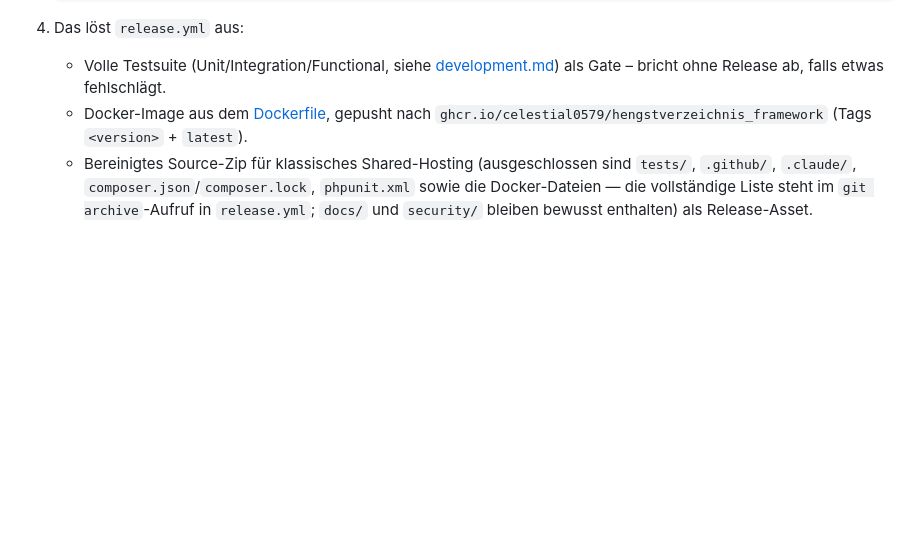
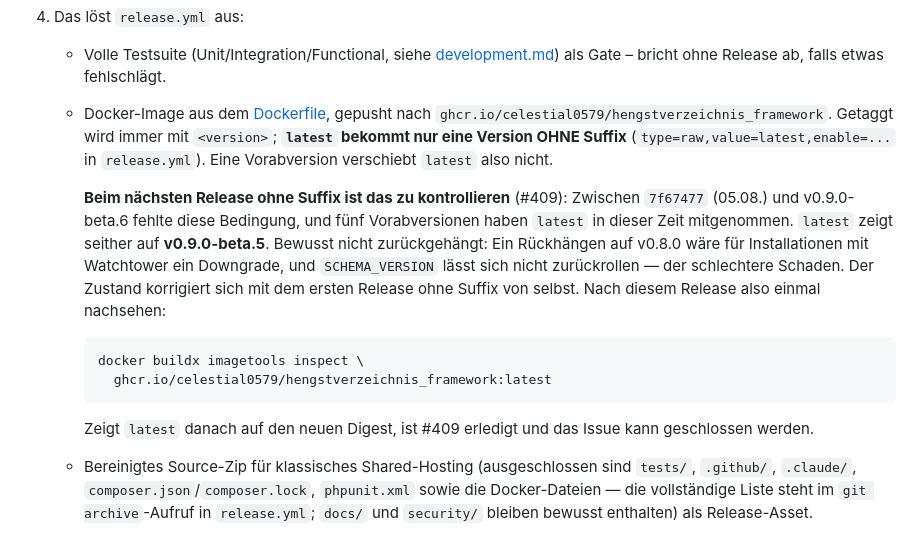
Before and after one commit to Celestial0579/Hengstverzeichnis_Framework, a Markdown page: docs/releasing.md, the part around the change. Rendered like a GitHub page; blank space fills up the shorter version.

Commit message:
Release-Anleitung: was :latest bekommt, und was mit dem Altstand ist (#409) (#422)
Die Anleitung behauptete, jeder Release setze `<version>` UND `latest`. Seit
v0.9.0-beta.6 stimmt das nicht mehr - `latest` bekommt nur eine Version ohne
Suffix (`type=raw,value=latest,enable=...`).

Dazu die Entscheidung zum Altstand, damit sie nicht bei der nächsten Freigabe
neu getroffen werden muss: `latest` zeigt auf v0.9.0-beta.5 und bleibt dort.
Ein Rückhängen auf v0.8.0 wäre für Installationen mit Watchtower ein Downgrade,
und SCHEMA_VERSION lässt sich nicht zurückrollen - das wäre der schlechtere
Schaden. Der Zustand korrigiert sich mit dem ersten Release ohne Suffix von
selbst.

Damit das dann auch jemand nachsieht, steht die Kontrolle als Schritt in der
Anleitung, mit dem Befehl und dem Hinweis, dass #409 danach geschlossen werden
kann. Eine Entscheidung, die nur in einem Issue-Kommentar steht, wird beim
Release nicht gelesen.

Co-Authored-By: Claude Opus 5 <noreply@anthropic.com>

````diff
--- a/docs/releasing.md
+++ b/docs/releasing.md
@@ -111,8 +111,27 @@ wäre ab dem nächsten Commit falsch, und zwar unbemerkt.
      [development.md](development.md#tests)) als Gate – bricht ohne Release ab,
      falls etwas fehlschlägt.
    - Docker-Image aus dem [Dockerfile](../Dockerfile), gepusht nach
-     `ghcr.io/celestial0579/hengstverzeichnis_framework` (Tags `<version>` +
-     `latest`).
+     `ghcr.io/celestial0579/hengstverzeichnis_framework`. Getaggt wird immer
+     mit `<version>`; **`latest` bekommt nur eine Version OHNE Suffix**
+     (`type=raw,value=latest,enable=...` in `release.yml`). Eine Vorabversion
+     verschiebt `latest` also nicht.
+
+     **Beim nächsten Release ohne Suffix ist das zu kontrollieren** (#409):
+     Zwischen `7f67477` (05.08.) und v0.9.0-beta.6 fehlte diese Bedingung, und
+     fünf Vorabversionen haben `latest` in dieser Zeit mitgenommen. `latest`
+     zeigt seither auf **v0.9.0-beta.5**. Bewusst nicht zurückgehängt: Ein
+     Rückhängen auf v0.8.0 wäre für Installationen mit Watchtower ein
+     Downgrade, und `SCHEMA_VERSION` lässt sich nicht zurückrollen — der
+     schlechtere Schaden. Der Zustand korrigiert sich mit dem ersten Release
+     ohne Suffix von selbst. Nach diesem Release also einmal nachsehen:
+
+     ```bash
+     docker buildx imagetools inspect \
+       ghcr.io/celestial0579/hengstverzeichnis_framework:latest
+     ```
+
+     Zeigt `latest` danach auf den neuen Digest, ist #409 erledigt und das
+     Issue kann geschlossen werden.
    - Bereinigtes Source-Zip für klassisches Shared-Hosting (ausgeschlossen
      sind `tests/`, `.github/`, `.claude/`, `composer.json`/`composer.lock`,
      `phpunit.xml` sowie die Docker-Dateien — die vollständige Liste steht
````
Also changed, not shown: CHANGELOG.md (+13 -0 lines).
